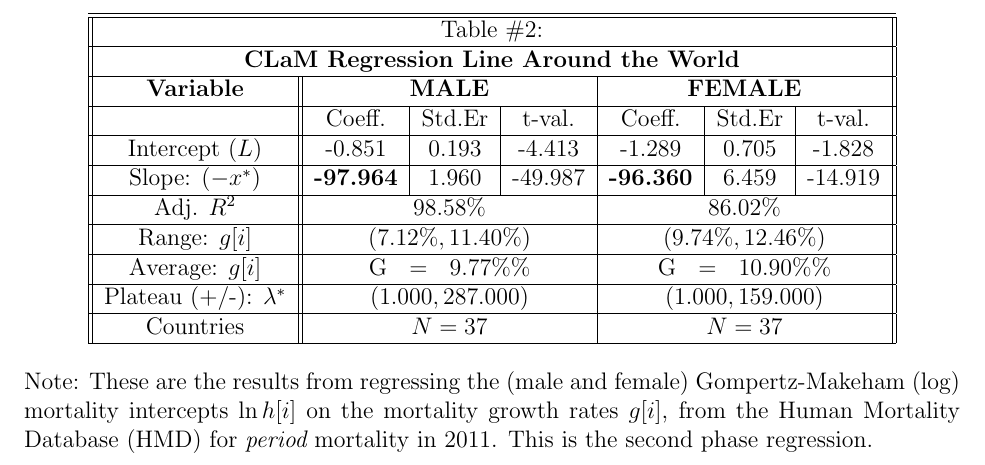
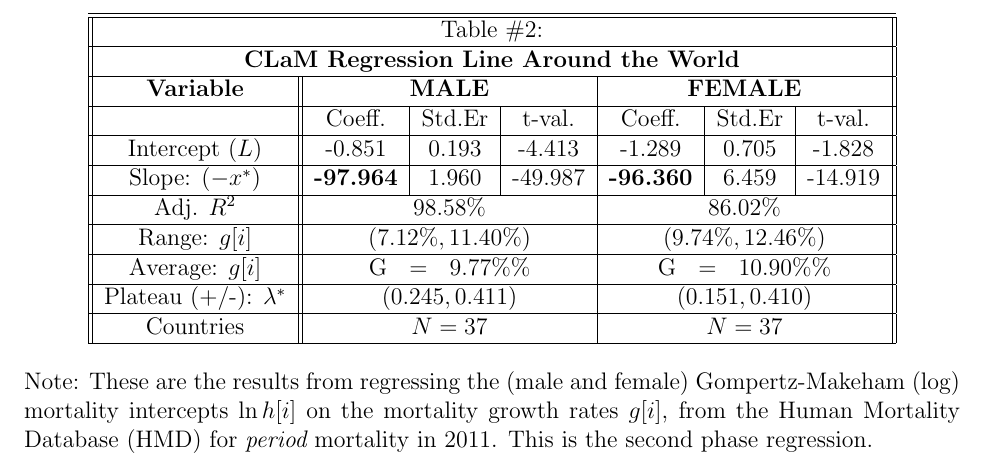
Before and after one commit to asosnovsky/Longevity-Risk-adjusted-Global-Age, a LaTeX document (reports/Revised Tables/MABA_Tables_Revised_Ariel.tex): part of page 4 of 5, cut so that both start at the same text. Compiled offline with pdfLaTeX.

Commit message:
updated lambda computation

```diff
--- a/reports/Revised Tables/MABA_Tables_Revised_Ariel.tex
+++ b/reports/Revised Tables/MABA_Tables_Revised_Ariel.tex
@@ -154,7 +154,7 @@ Slope: $(-x^{*})$ & {\bf-97.964} & 1.960 & -49.987 & {\bf-96.360} & 6.459 & -14.
 Adj. $R^2$ & \multicolumn{3}{|c|}{98.58\%} & \multicolumn{3}{|c||}{86.02\%} \\ \hline
 Range: $g[i]$ & \multicolumn{3}{|c|}{$(7.12\%, 11.40\%)$} & \multicolumn{3}{|c||}{$(9.74\%, 12.46\%)$} \\ \hline
 Average: $g[i]$ & \multicolumn{3}{|c|}{G \; = \; $9.77\%\%$} & \multicolumn{3}{|c||}{G \; = \; $10.90\%\%$} \\ \hline
-Plateau (+/-): $\lambda^{*}$ & \multicolumn{3}{|c|}{$ (1.000, 287.000)$} & \multicolumn{3}{|c||}{$ (1.000, 159.000)$} \\ \hline
+Plateau (+/-): $\lambda^{*}$ & \multicolumn{3}{|c|}{$ (0.245, 0.411)$} & \multicolumn{3}{|c||}{$ (0.151, 0.410)$} \\ \hline
 Countries & \multicolumn{3}{|c|}{$N=37$} & \multicolumn{3}{|c||}{$N=37$} \\ \hline
 \end{tabular}\label{tab3}\end{center}Note: These are the results from regressing the (male and female) Gompertz-Makeham (log) mortality intercepts $\ln h[i]$ on the mortality growth rates $g[i]$, from the Human Mortality Database (HMD) for {\em period} mortality in 2011. This is the second phase regression.
 \end{table}
```
Also changed, not shown: reports/Revised Tables/MABA_Tables_Revised_Ariel.pdf, 4 other files.
